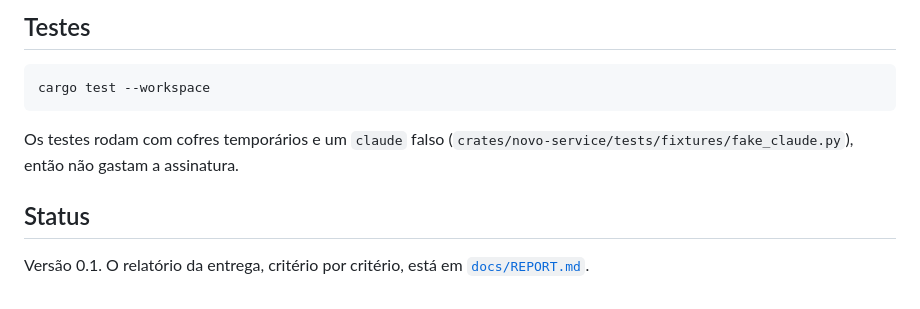
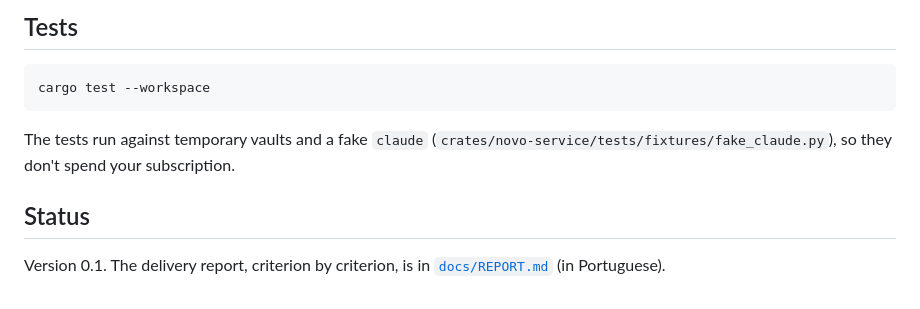
Before and after one commit to mBidarra/non-pana, a Markdown page: README.md, the part around one of its changes. Rendered like a GitHub page.

````diff
--- a/README.md
+++ b/README.md
@@ -62,12 +62,12 @@ Tudo que um agente faz fica no diário (`agent/runs/AAAA-MM-DD.jsonl`, tela Diá
 
-## Testes
+## Tests
 
 ```bash
 cargo test --workspace
 ```
 
-Os testes rodam com cofres temporários e um `claude` falso (`crates/novo-service/tests/fixtures/fake_claude.py`), então não gastam a assinatura.
+The tests run against temporary vaults and a fake `claude` (`crates/novo-service/tests/fixtures/fake_claude.py`), so they don't spend your subscription.
 
 ## Status
 
-Versão 0.1. O relatório da entrega, critério por critério, está em [`docs/REPORT.md`](docs/REPORT.md).
+Version 0.1. The delivery report, criterion by criterion, is in [`docs/REPORT.md`](docs/REPORT.md) (in Portuguese).
````
Also changed, not shown: other parts of README.md (+26 -26 lines).
